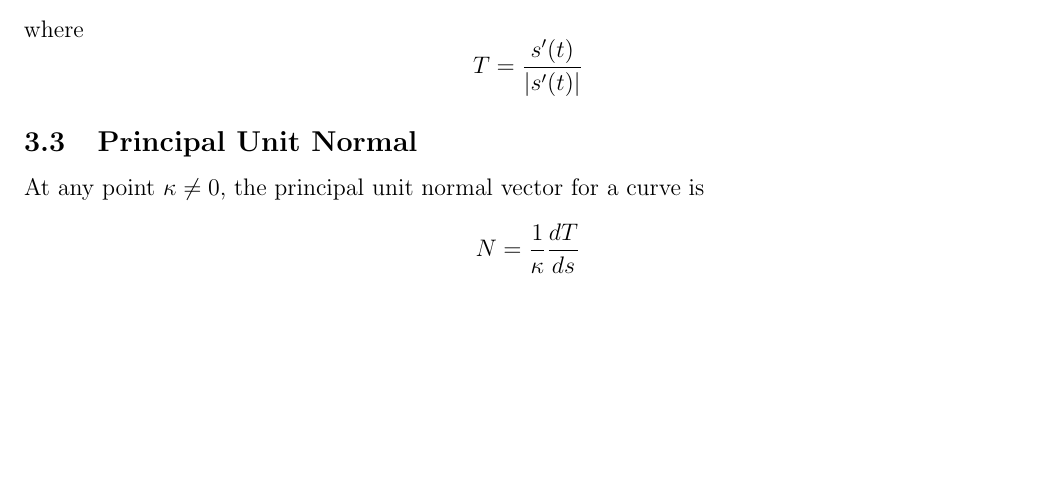
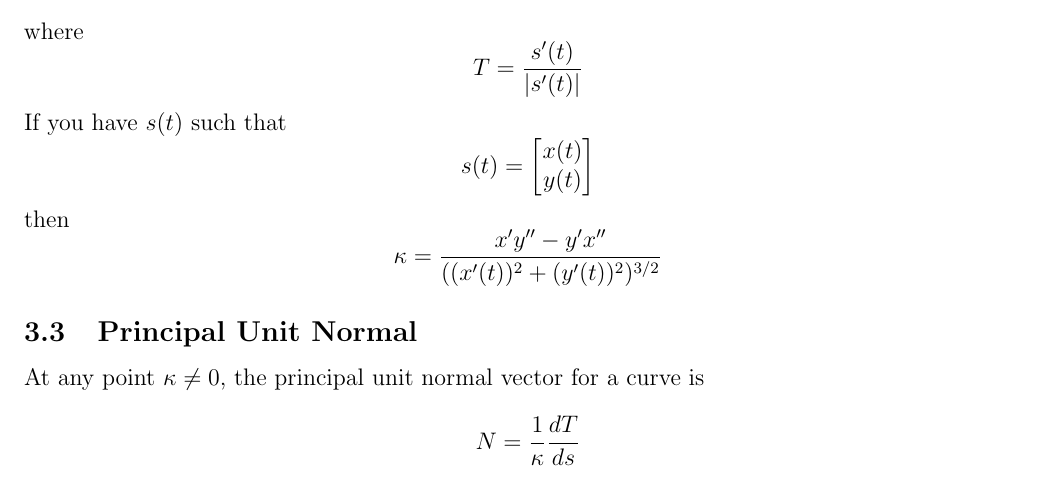
Before and after one commit to matthew-d-stringer/Calculus-3-Notes, a LaTeX document (main.tex): part of page 3 of 5, cut so that both start at the same text, the shorter picture padded with empty space. Compiled offline with pdfLaTeX.

Commit message:
adding generic formula for curvature

```diff
--- a/main.tex
+++ b/main.tex
@@ -154,6 +154,18 @@ where
 \begin{equation*}
 	T = \frac{s'(t)}{|s'(t)|}
 \end{equation*}
+If you have $s(t)$ such that
+\begin{equation*}
+s(t) =
+\begin{bmatrix}
+	x(t) \\
+	y(t)
+\end{bmatrix}
+\end{equation*}
+then
+\begin{equation*}
+	\kappa = \frac{x'y'' - y'x''}{((x'(t))^2 + (y'(t))^2)^{3/2}}
+\end{equation*}
 
 \subsection{Principal Unit Normal}
 At any point $\kappa \neq 0$, the principal unit normal vector for a curve is
```
Also changed, not shown: main.pdf, 1 other file.
